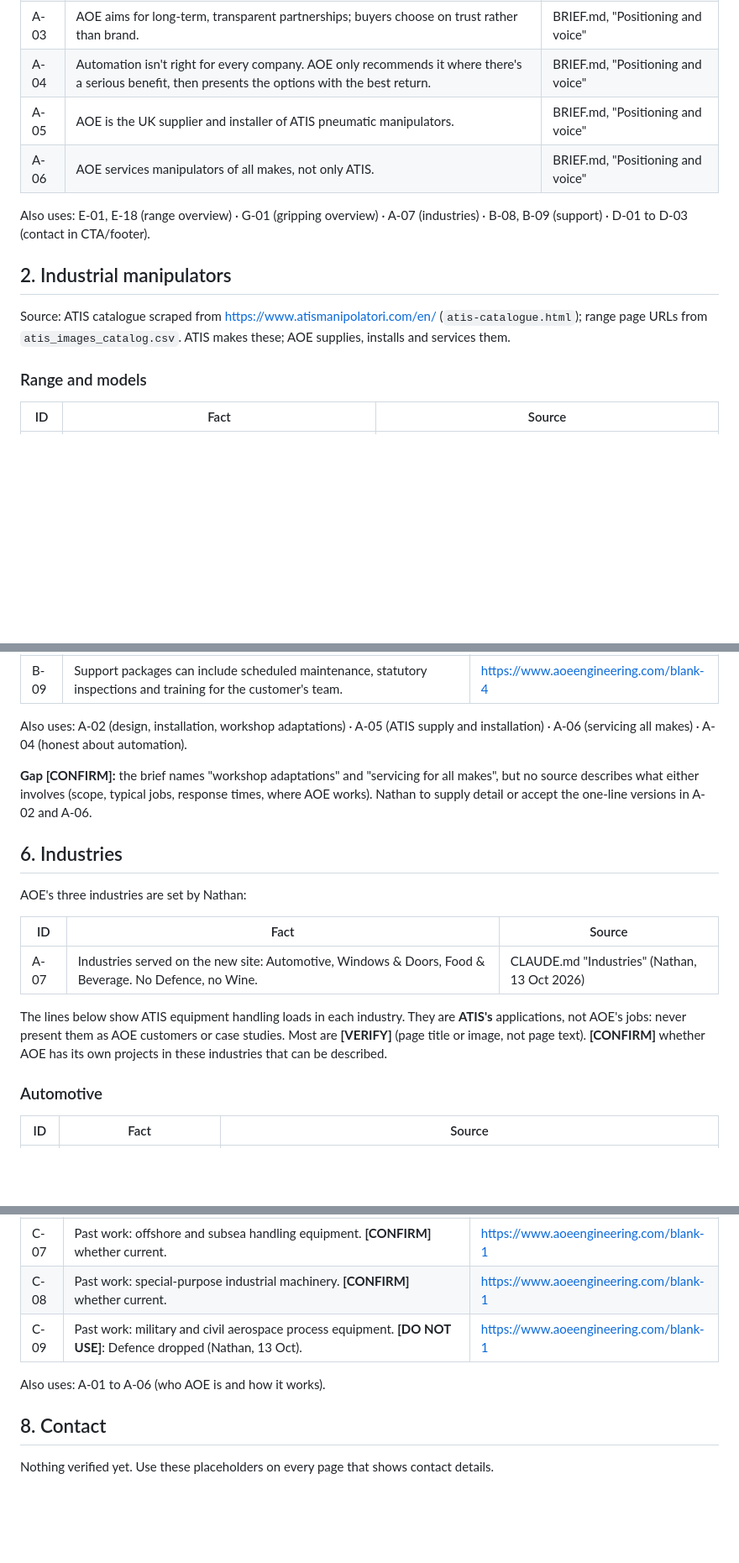
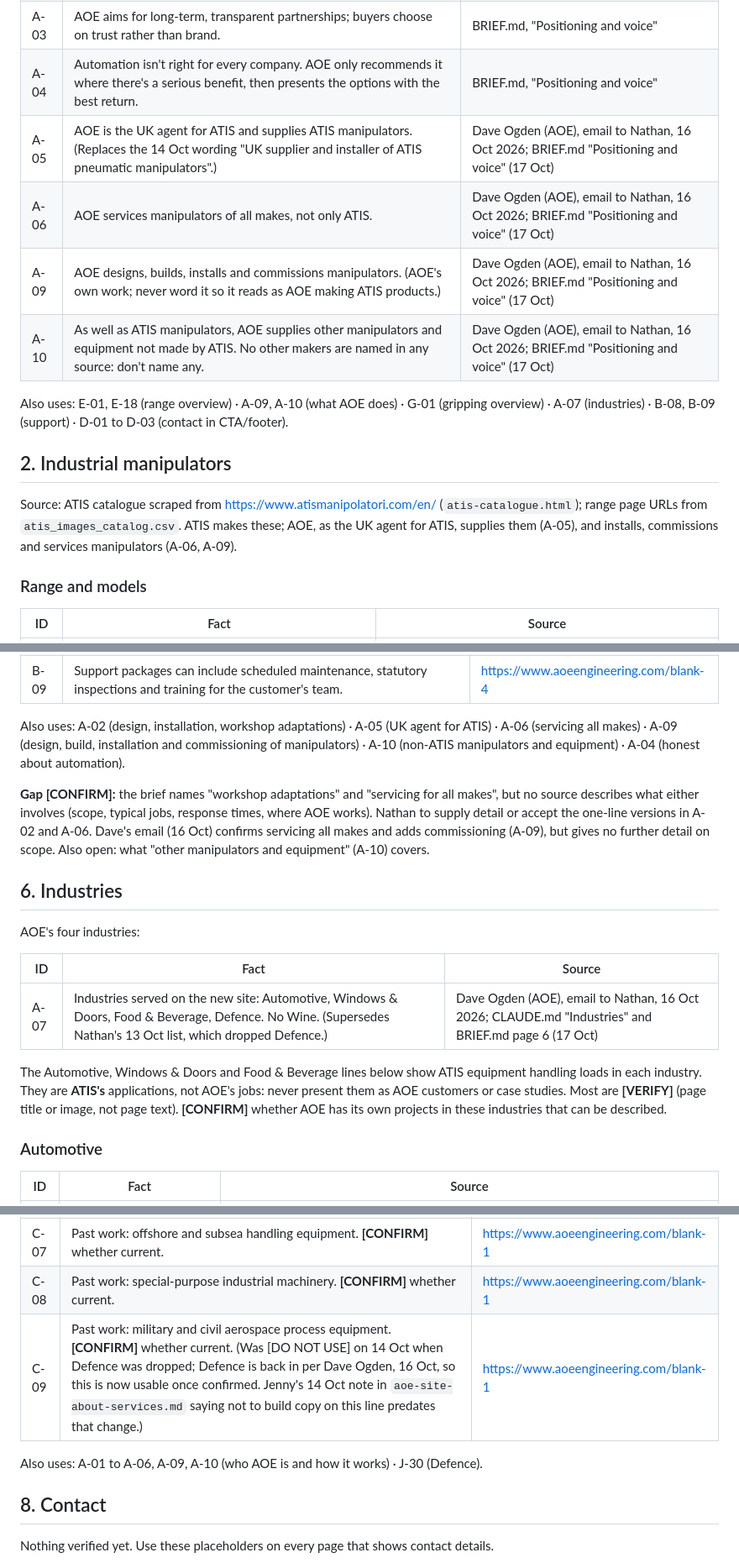
Before and after one commit to nathanebyrom-stack/Zach, a Markdown page: content/sources.md, 3 parts joined by grey strips. Shown at 84% size. Drawn GitHub-style; blank space fills up the shorter version.

```diff
--- a/content/sources.md
+++ b/content/sources.md
@@ -26,13 +26,15 @@ Written new from the brief, so most Home facts are AOE positioning.
 | A-02 | AOE works across lifting apparatus and automating repetitive tasks, covering design, installation and workshop adaptations (a "360" company). | BRIEF.md, "Positioning and voice" |
 | A-03 | AOE aims for long-term, transparent partnerships; buyers choose on trust rather than brand. | BRIEF.md, "Positioning and voice" |
 | A-04 | Automation isn't right for every company. AOE only recommends it where there's a serious benefit, then presents the options with the best return. | BRIEF.md, "Positioning and voice" |
-| A-05 | AOE is the UK supplier and installer of ATIS pneumatic manipulators. | BRIEF.md, "Positioning and voice" |
-| A-06 | AOE services manipulators of all makes, not only ATIS. | BRIEF.md, "Positioning and voice" |
+| A-05 | AOE is the UK agent for ATIS and supplies ATIS manipulators. (Replaces the 14 Oct wording "UK supplier and installer of ATIS pneumatic manipulators".) | Dave Ogden (AOE), email to Nathan, 16 Oct 2026; BRIEF.md "Positioning and voice" (17 Oct) |
+| A-06 | AOE services manipulators of all makes, not only ATIS. | Dave Ogden (AOE), email to Nathan, 16 Oct 2026; BRIEF.md "Positioning and voice" (17 Oct) |
+| A-09 | AOE designs, builds, installs and commissions manipulators. (AOE's own work; never word it so it reads as AOE making ATIS products.) | Dave Ogden (AOE), email to Nathan, 16 Oct 2026; BRIEF.md "Positioning and voice" (17 Oct) |
+| A-10 | As well as ATIS manipulators, AOE supplies other manipulators and equipment not made by ATIS. No other makers are named in any source: don't name any. | Dave Ogden (AOE), email to Nathan, 16 Oct 2026; BRIEF.md "Positioning and voice" (17 Oct) |
 
-Also uses: E-01, E-18 (range overview) · G-01 (gripping overview) · A-07 (industries) · B-08, B-09 (support) · D-01 to D-03 (contact in CTA/footer).
+Also uses: E-01, E-18 (range overview) · A-09, A-10 (what AOE does) · G-01 (gripping overview) · A-07 (industries) · B-08, B-09 (support) · D-01 to D-03 (contact in CTA/footer).
 
 ## 2. Industrial manipulators
-Source: ATIS catalogue scraped from https://www.atismanipolatori.com/en/ (`atis-catalogue.html`); range page URLs from `atis_images_catalog.csv`. ATIS makes these; AOE supplies, installs and services them.
+Source: ATIS catalogue scraped from https://www.atismanipolatori.com/en/ (`atis-catalogue.html`); range page URLs from `atis_images_catalog.csv`. ATIS makes these; AOE, as the UK agent for ATIS, supplies them (A-05), and installs, commissions and services manipulators (A-06, A-09).
 
 ### Range and models
 | ID | Fact | Source |
@@ -138,18 +140,18 @@ Source page: AOE Services, https://www.aoeengineering.com/blank-4 (via `content/
 | B-08 | Equipment support: ongoing care packages for equipment AOE supplies, tailored to the customer. | https://www.aoeengineering.com/blank-4 |
 | B-09 | Support packages can include scheduled maintenance, statutory inspections and training for the customer's team. | https://www.aoeengineering.com/blank-4 |
 
-Also uses: A-02 (design, installation, workshop adaptations) · A-05 (ATIS supply and installation) · A-06 (servicing all makes) · A-04 (honest about automation).
+Also uses: A-02 (design, installation, workshop adaptations) · A-05 (UK agent for ATIS) · A-06 (servicing all makes) · A-09 (design, build, installation and commissioning of manipulators) · A-10 (non-ATIS manipulators and equipment) · A-04 (honest about automation).
 
-**Gap [CONFIRM]:** the brief names "workshop adaptations" and "servicing for all makes", but no source describes what either involves (scope, typical jobs, response times, where AOE works). Nathan to supply detail or accept the one-line versions in A-02 and A-06.
+**Gap [CONFIRM]:** the brief names "workshop adaptations" and "servicing for all makes", but no source describes what either involves (scope, typical jobs, response times, where AOE works). Nathan to supply detail or accept the one-line versions in A-02 and A-06. Dave's email (16 Oct) confirms servicing all makes and adds commissioning (A-09), but gives no further detail on scope. Also open: what "other manipulators and equipment" (A-10) covers.
 
 ## 6. Industries
-AOE's three industries are set by Nathan:
+AOE's four industries:
 
 | ID | Fact | Source |
 |---|---|---|
-| A-07 | Industries served on the new site: Automotive, Windows & Doors, Food & Beverage. No Defence, no Wine. | CLAUDE.md "Industries" (Nathan, 13 Oct 2026) |
+| A-07 | Industries served on the new site: Automotive, Windows & Doors, Food & Beverage, Defence. No Wine. (Supersedes Nathan's 13 Oct list, which dropped Defence.) | Dave Ogden (AOE), email to Nathan, 16 Oct 2026; CLAUDE.md "Industries" and BRIEF.md page 6 (17 Oct) |
 
-The lines below show ATIS equipment handling loads in each industry. They are **ATIS's** applications, not AOE's jobs: never present them as AOE customers or case studies. Most are **[VERIFY]** (page title or image, not page text). **[CONFIRM]** whether AOE has its own projects in these industries that can be described.
+The Automotive, Windows & Doors and Food & Beverage lines below show ATIS equipment handling loads in each industry. They are **ATIS's** applications, not AOE's jobs: never present them as AOE customers or case studies. Most are **[VERIFY]** (page title or image, not page text). **[CONFIRM]** whether AOE has its own projects in these industries that can be described.
 
 ### Automotive
 | ID | Fact | Source |
@@ -199,9 +209,9 @@ Source page: AOE About, https://www.aoeengineering.com/blank-1. Years-in-busines
 | C-06 | Past work: industrial steel structures. **[CONFIRM]** whether current. | https://www.aoeengineering.com/blank-1 |
 | C-07 | Past work: offshore and subsea handling equipment. **[CONFIRM]** whether current. | https://www.aoeengineering.com/blank-1 |
 | C-08 | Past work: special-purpose industrial machinery. **[CONFIRM]** whether current. | https://www.aoeengineering.com/blank-1 |
-| C-09 | Past work: military and civil aerospace process equipment. **[DO NOT USE]**: Defence dropped (Nathan, 13 Oct). | https://www.aoeengineering.com/blank-1 |
+| C-09 | Past work: military and civil aerospace process equipment. **[CONFIRM]** whether current. (Was [DO NOT USE] on 14 Oct when Defence was dropped; Defence is back in per Dave Ogden, 16 Oct, so this is now usable once confirmed. Jenny's 14 Oct note in `aoe-site-about-services.md` saying not to build copy on this line predates that change.) | https://www.aoeengineering.com/blank-1 |
 
-Also uses: A-01 to A-06 (who AOE is and how it works).
+Also uses: A-01 to A-06, A-09, A-10 (who AOE is and how it works) · J-30 (Defence).
 
 ## 8. Contact
 Nothing verified yet. Use these placeholders on every page that shows contact details.
```
Also changed, not shown: other parts of content/sources.md (+14 -4 lines), REPORTS/2026-10-17-copy-sources.md (added, +42 -0 lines).
